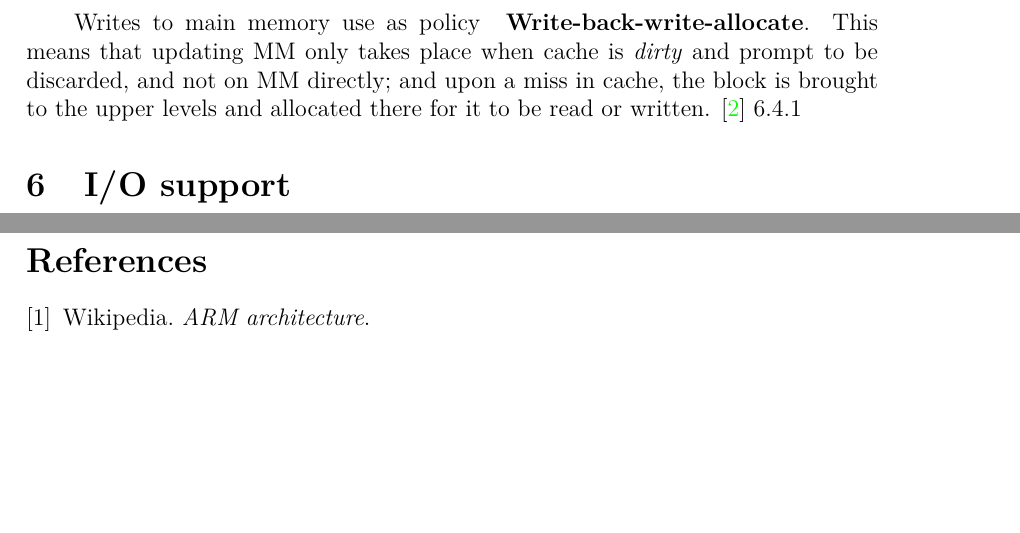
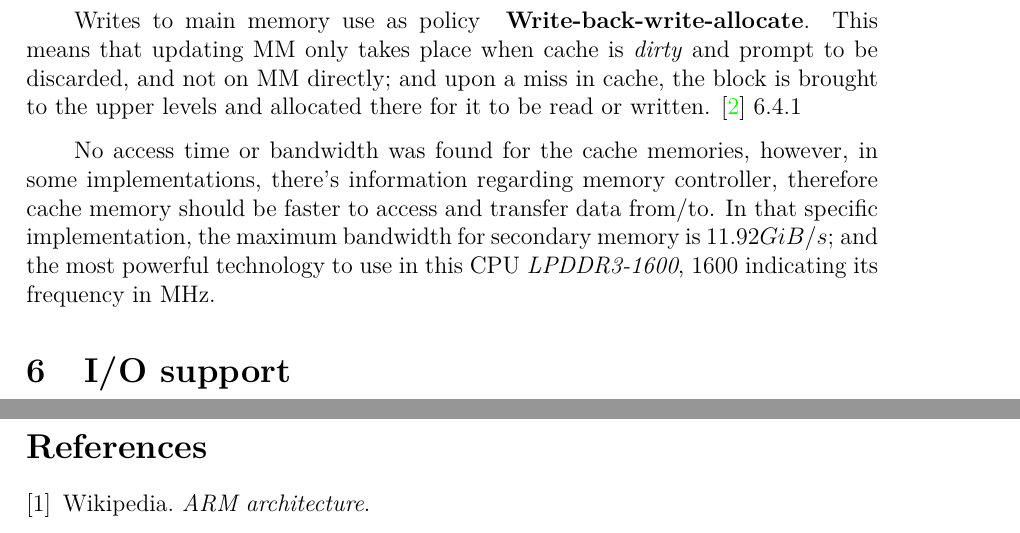
Before and after one commit to bishetheanswer/AcFinalProjectReport, a LaTeX document (finalproject.tex, which reads Miguel.tex): two parts of pages 11 and 12 of 12, joined at a grey line, cut so that both start at the same text, the shorter picture padded with empty space. Compiled offline with pdfLaTeX.

Commit message:
Mas info sobre cache

```diff
--- a/Miguel.tex
+++ b/Miguel.tex
@@ -86,4 +86,7 @@ Provides with the ability to trigger interrupts and trigger events. \cite{cortex
 
 Writes to main memory use as policy \textbf{ Write-back-write-allocate}. This means that updating MM only takes place when cache is \textit{dirty} and prompt to be discarded, and not on MM directly; and upon a miss in cache, the block is brought to the upper levels and allocated there for it to be read or written.
 \cite{cortexA72manual} 6.4.1
+
+No access time or bandwidth was found for the cache memories, however, in some implementations, there's information regarding memory controller, therefore cache memory should be faster to access and transfer data from/to. In that specific implementation, the maximum bandwidth for secondary memory is $11.92 GiB/s$; and the most powerful technology to use in this CPU \textit{LPDDR3-1600}, 1600 indicating its frequency in MHz.
+
 \section{I/O support}
```
Also changed, not shown: finalproject.pdf.
